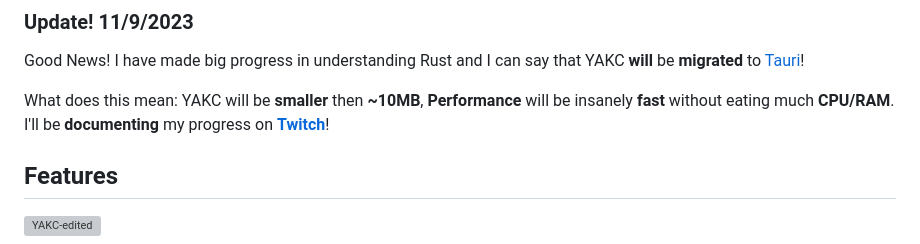
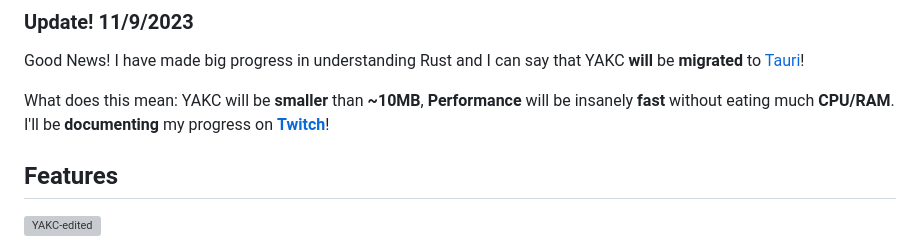
Before and after one commit to iammodev/YAKC, a Markdown page: README.md, the part around the change. Drawn GitHub-style; grey boxes are pictures that could not be loaded.

Commit message:
fix readme typo

```diff
--- a/README.md
+++ b/README.md
@@ -12,7 +12,7 @@ I decided to try to **migrate** from [Electron](https://www.electronjs.org/) to
 
 Good News! I have made big progress in understanding Rust and I can say that YAKC **will** be **migrated** to [Tauri](https://tauri.app)!
 
-What does this mean: YAKC will be **smaller** then **~10MB**, **Performance** will be insanely **fast** without eating much **CPU/RAM**. I'll be **documenting** my progress on **[Twitch](https://www.twitch.tv/iammodev)**!
+What does this mean: YAKC will be **smaller** than **~10MB**, **Performance** will be insanely **fast** without eating much **CPU/RAM**. I'll be **documenting** my progress on **[Twitch](https://www.twitch.tv/iammodev)**!
 
 ## Features
 
```
